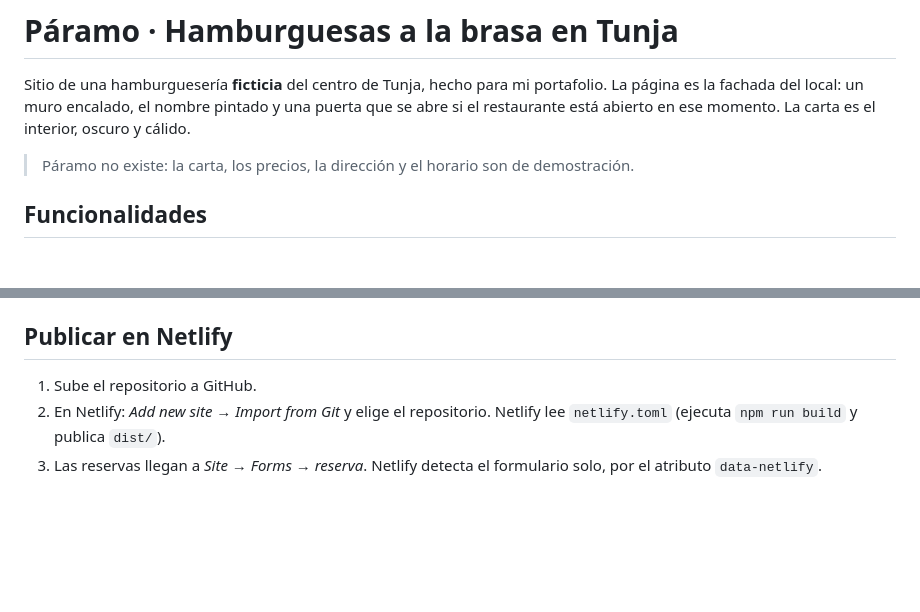
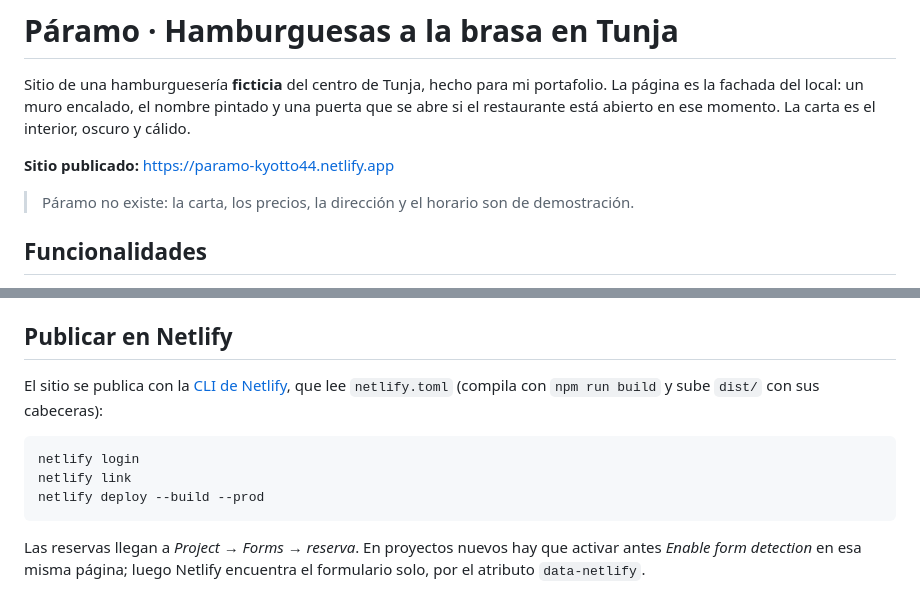
Before and after one commit to kyotto44/paramo, a Markdown page: README.md, 2 parts joined by grey strips. GitHub-like rendering; blank space fills up the shorter version.

Commit message:
Agregar enlace al sitio publicado

````diff
--- a/README.md
+++ b/README.md
@@ -1,6 +1,8 @@
 # Páramo · Hamburguesas a la brasa en Tunja
 
 Sitio de una hamburguesería **ficticia** del centro de Tunja, hecho para mi portafolio. La página es la fachada del local: un muro encalado, el nombre pintado y una puerta que se abre si el restaurante está abierto en ese momento. La carta es el interior, oscuro y cálido.
+
+**Sitio publicado:** https://paramo-kyotto44.netlify.app
 
 > Páramo no existe: la carta, los precios, la dirección y el horario son de demostración.
 
@@ -95,6 +97,12 @@ Compilado con gzip: HTML 4,6 KB, CSS 5,6 KB y JS 3,3 KB. Las fuentes pesan unos
 
 ## Publicar en Netlify
 
-1. Sube el repositorio a GitHub.
-2. En Netlify: *Add new site → Import from Git* y elige el repositorio. Netlify lee `netlify.toml` (ejecuta `npm run build` y publica `dist/`).
-3. Las reservas llegan a *Site → Forms → reserva*. Netlify detecta el formulario solo, por el atributo `data-netlify`.
+El sitio se publica con la [CLI de Netlify](https://docs.netlify.com/cli/get-started/), que lee `netlify.toml` (compila con `npm run build` y sube `dist/` con sus cabeceras):
+
+```bash
+netlify login
+netlify link
+netlify deploy --build --prod
+```
+
+Las reservas llegan a *Project → Forms → reserva*. En proyectos nuevos hay que activar antes *Enable form detection* en esa misma página; luego Netlify encuentra el formulario solo, por el atributo `data-netlify`.
````
